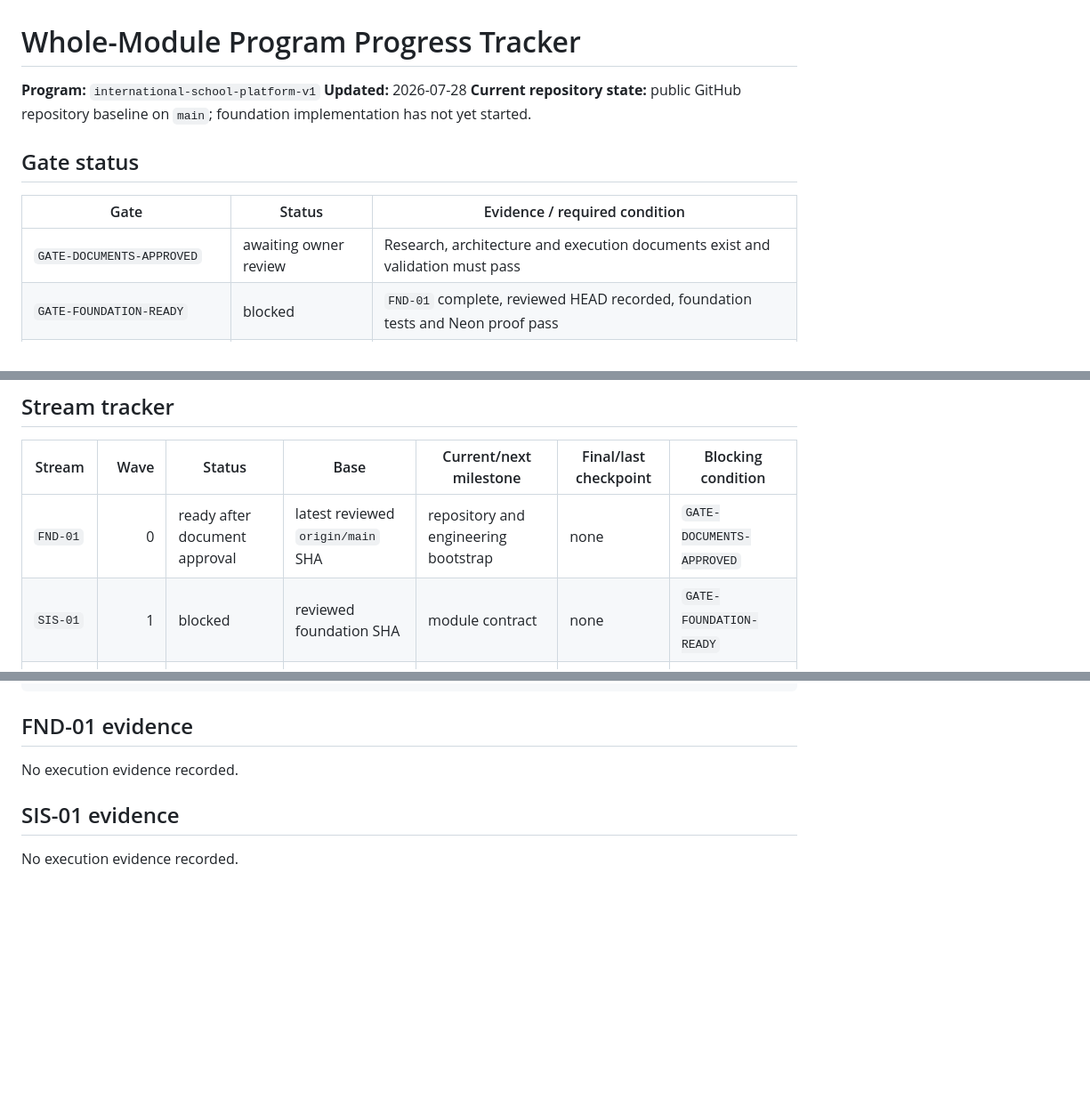
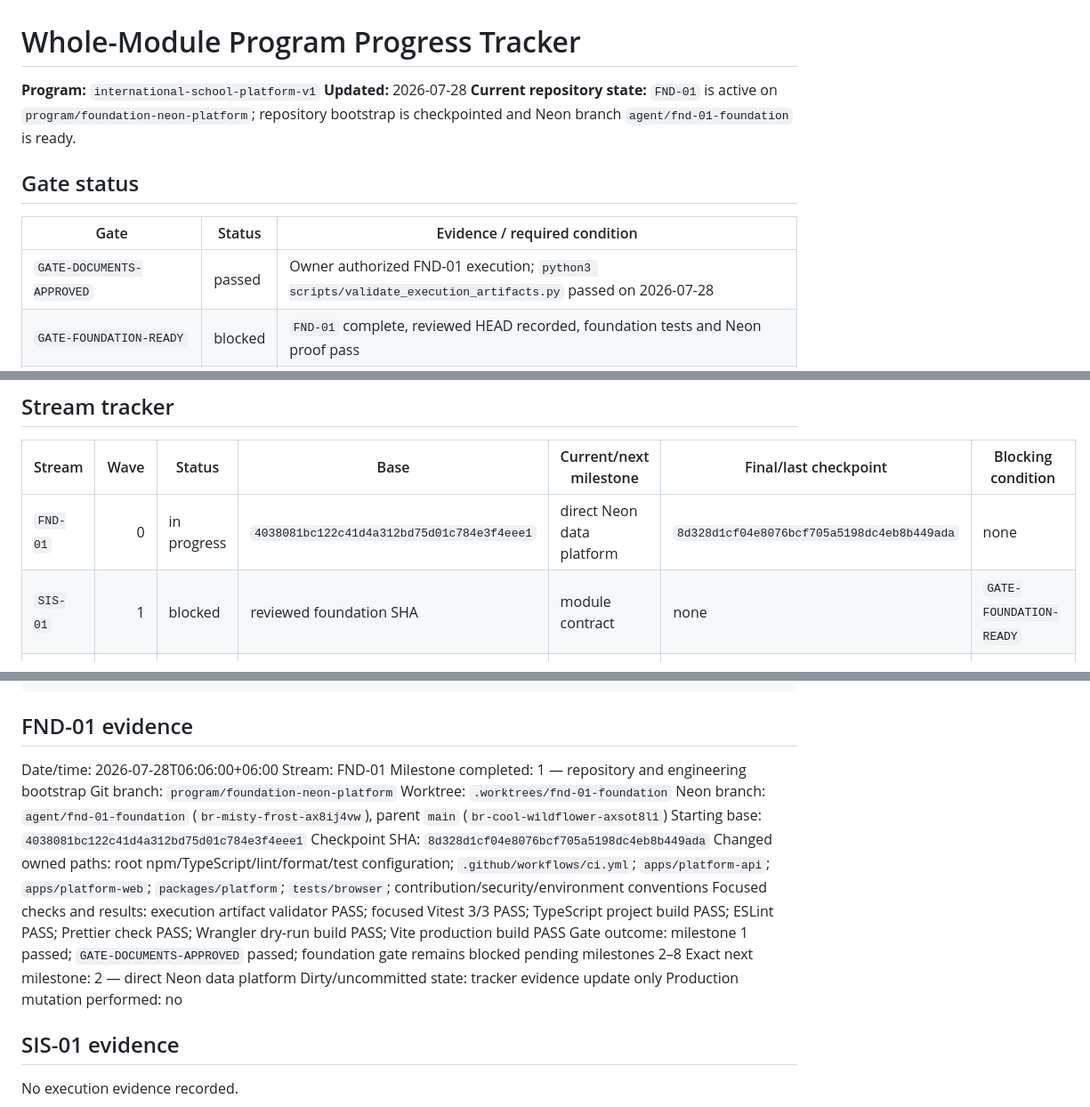
Before and after one commit to rahmatullahboss/international-school-management-platform, a Markdown page: docs/execution/04-progress-tracker.md, 3 parts joined by grey strips. Shown at 89% size. GitHub-like rendering; blank space fills up the shorter version.

Commit message:
docs(foundation): record repository bootstrap checkpoint

```diff
--- a/docs/execution/04-progress-tracker.md
+++ b/docs/execution/04-progress-tracker.md
@@ -2,13 +2,13 @@
 
 **Program:** `international-school-platform-v1`
 **Updated:** 2026-07-28
-**Current repository state:** public GitHub repository baseline on `main`; foundation implementation has not yet started.
+**Current repository state:** `FND-01` is active on `program/foundation-neon-platform`; repository bootstrap is checkpointed and Neon branch `agent/fnd-01-foundation` is ready.
 
 ## Gate status
 
 | Gate | Status | Evidence / required condition |
 |---|---|---|
-| `GATE-DOCUMENTS-APPROVED` | awaiting owner review | Research, architecture and execution documents exist and validation must pass |
+| `GATE-DOCUMENTS-APPROVED` | passed | Owner authorized FND-01 execution; `python3 scripts/validate_execution_artifacts.py` passed on 2026-07-28 |
 | `GATE-FOUNDATION-READY` | blocked | `FND-01` complete, reviewed HEAD recorded, foundation tests and Neon proof pass |
 | `GATE-WAVE-1-INTEGRATED` | blocked | `SIS-01`, `FIN-01`, `INT-01` reviewed and serially integrated |
 | `GATE-STUDENT-SUPPORT-THREAT-MODEL` | blocked | Wave 1 integrated plus approved student-support threat model |
@@ -19,7 +19,7 @@
 
 | Stream | Wave | Status | Base | Current/next milestone | Final/last checkpoint | Blocking condition |
 |---|---:|---|---|---|---|---|
-| `FND-01` | 0 | ready after document approval | latest reviewed `origin/main` SHA | repository and engineering bootstrap | none | `GATE-DOCUMENTS-APPROVED` |
+| `FND-01` | 0 | in progress | `4038081bc122c41d4a312bd75d01c784e3f4eee1` | direct Neon data platform | `8d328d1cf04e8076bcf705a5198dc4eb8b449ada` | none |
 | `SIS-01` | 1 | blocked | reviewed foundation SHA | module contract | none | `GATE-FOUNDATION-READY` |
 | `FIN-01` | 1 | blocked | reviewed foundation SHA | finance contract | none | `GATE-FOUNDATION-READY` |
 | `INT-01` | 1 | blocked | reviewed foundation SHA | country-pack engine | none | `GATE-FOUNDATION-READY` |
@@ -52,7 +52,20 @@ Production mutation performed: no
 
 ## FND-01 evidence
 
-No execution evidence recorded.
+Date/time: 2026-07-28T06:06:00+06:00
+Stream: FND-01
+Milestone completed: 1 — repository and engineering bootstrap
+Git branch: `program/foundation-neon-platform`
+Worktree: `.worktrees/fnd-01-foundation`
+Neon branch: `agent/fnd-01-foundation` (`br-misty-frost-ax8ij4vw`), parent `main` (`br-cool-wildflower-axsot8l1`)
+Starting base: `4038081bc122c41d4a312bd75d01c784e3f4eee1`
+Checkpoint SHA: `8d328d1cf04e8076bcf705a5198dc4eb8b449ada`
+Changed owned paths: root npm/TypeScript/lint/format/test configuration; `.github/workflows/ci.yml`; `apps/platform-api`; `apps/platform-web`; `packages/platform`; `tests/browser`; contribution/security/environment conventions
+Focused checks and results: execution artifact validator PASS; focused Vitest 3/3 PASS; TypeScript project build PASS; ESLint PASS; Prettier check PASS; Wrangler dry-run build PASS; Vite production build PASS
+Gate outcome: milestone 1 passed; `GATE-DOCUMENTS-APPROVED` passed; foundation gate remains blocked pending milestones 2–8
+Exact next milestone: 2 — direct Neon data platform
+Dirty/uncommitted state: tracker evidence update only
+Production mutation performed: no
 
 ## SIS-01 evidence
 
```
